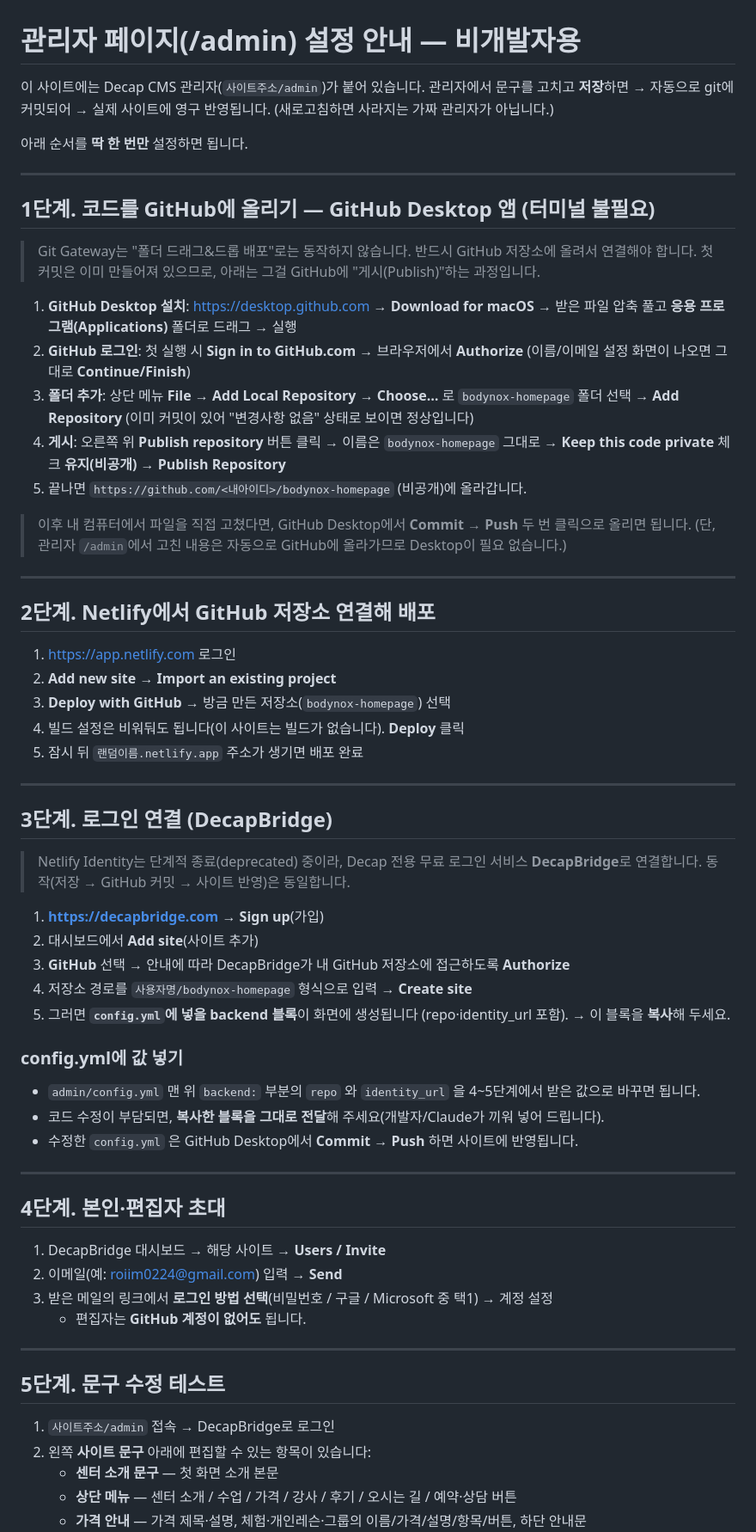
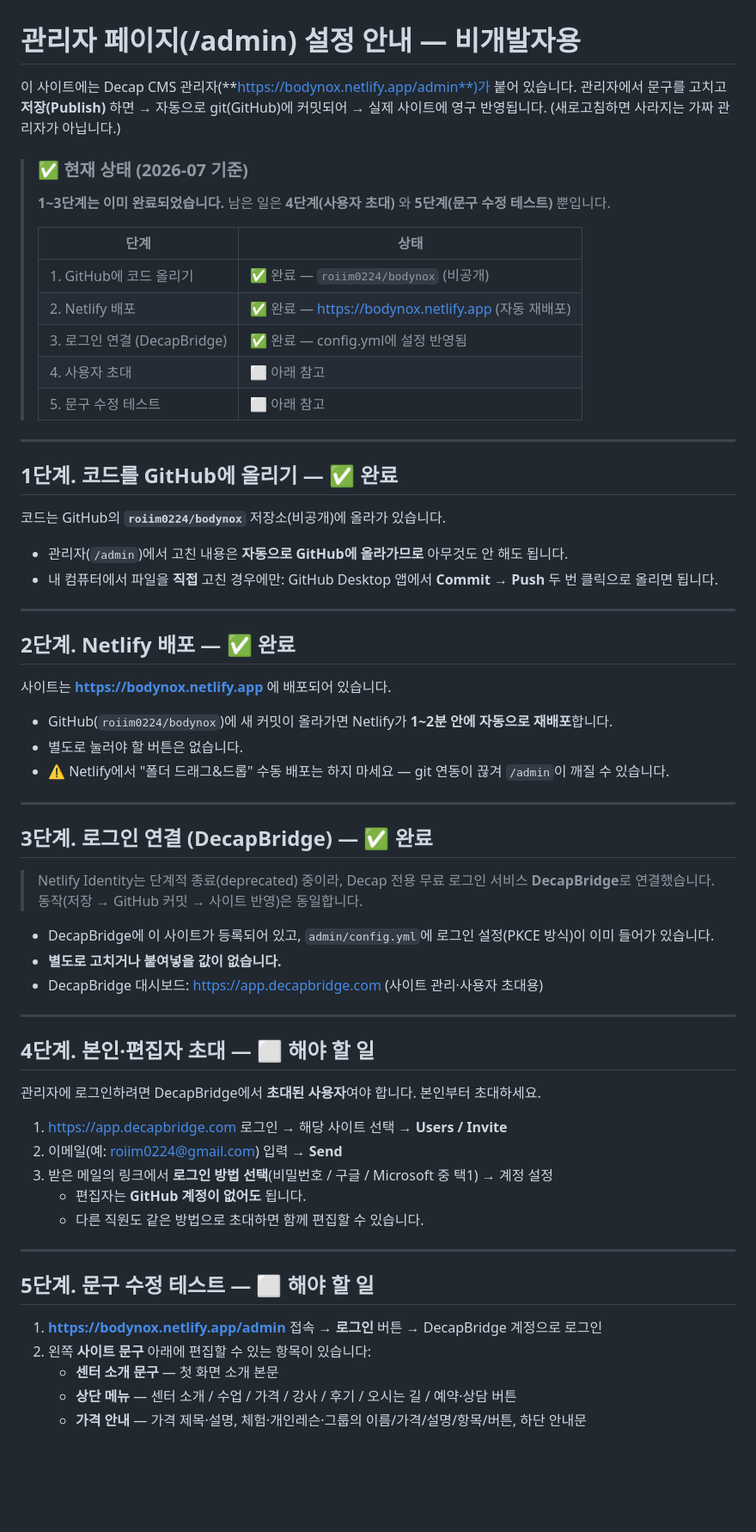
Before and after one commit to roiim0224/bodynox, a Markdown page: ADMIN-SETUP.md, the part around one of its changes. Shown at 86% size. Drawn GitHub-style; blank space fills up the shorter version.

Commit message:
Update docs to reflect completed GitHub/Netlify/DecapBridge setup
- ADMIN-SETUP.md: mark steps 1-3 done, fix repo name (roiim0224/bodynox),
  real URLs, remove obsolete identity_url instructions
- README.md: replace drag&drop deploy advice with current git-connected
  auto-deploy (manual deploy would break /admin)

Co-Authored-By: Claude Fable 5 <noreply@anthropic.com>

```diff
--- a/ADMIN-SETUP.md
+++ b/ADMIN-SETUP.md
@@ -1,77 +1,67 @@
 # 관리자 페이지(/admin) 설정 안내 — 비개발자용
 
-이 사이트에는 Decap CMS 관리자(`사이트주소/admin`)가 붙어 있습니다.
-관리자에서 문구를 고치고 **저장**하면 → 자동으로 git에 커밋되어 → 실제 사이트에 영구 반영됩니다.
+이 사이트에는 Decap CMS 관리자(**https://bodynox.netlify.app/admin**)가 붙어 있습니다.
+관리자에서 문구를 고치고 **저장(Publish)** 하면 → 자동으로 git(GitHub)에 커밋되어 → 실제 사이트에 영구 반영됩니다.
 (새로고침하면 사라지는 가짜 관리자가 아닙니다.)
 
-아래 순서를 **딱 한 번만** 설정하면 됩니다.
+> ### ✅ 현재 상태 (2026-07 기준)
+> **1~3단계는 이미 완료되었습니다.** 남은 일은 **4단계(사용자 초대)** 와 **5단계(문구 수정 테스트)** 뿐입니다.
+>
+> | 단계 | 상태 |
+> |---|---|
+> | 1. GitHub에 코드 올리기 | ✅ 완료 — `roiim0224/bodynox` (비공개) |
+> | 2. Netlify 배포 | ✅ 완료 — https://bodynox.netlify.app (자동 재배포) |
+> | 3. 로그인 연결 (DecapBridge) | ✅ 완료 — config.yml에 설정 반영됨 |
+> | 4. 사용자 초대 | ⬜ 아래 참고 |
+> | 5. 문구 수정 테스트 | ⬜ 아래 참고 |
 
 ---
 
-## 1단계. 코드를 GitHub에 올리기 — GitHub Desktop 앱 (터미널 불필요)
+## 1단계. 코드를 GitHub에 올리기 — ✅ 완료
 
-> Git Gateway는 "폴더 드래그&드롭 배포"로는 동작하지 않습니다. 반드시 GitHub 저장소에 올려서 연결해야 합니다.
-> 첫 커밋은 이미 만들어져 있으므로, 아래는 그걸 GitHub에 "게시(Publish)"하는 과정입니다.
+코드는 GitHub의 **`roiim0224/bodynox`** 저장소(비공개)에 올라가 있습니다.
 
-1. **GitHub Desktop 설치**: https://desktop.github.com → **Download for macOS**
-   → 받은 파일 압축 풀고 **응용 프로그램(Applications)** 폴더로 드래그 → 실행
-2. **GitHub 로그인**: 첫 실행 시 **Sign in to GitHub.com** → 브라우저에서 **Authorize**
-   (이름/이메일 설정 화면이 나오면 그대로 **Continue/Finish**)
-3. **폴더 추가**: 상단 메뉴 **File → Add Local Repository**
-   → **Choose…** 로 `bodynox-homepage` 폴더 선택 → **Add Repository**
-   (이미 커밋이 있어 "변경사항 없음" 상태로 보이면 정상입니다)
-4. **게시**: 오른쪽 위 **Publish repository** 버튼 클릭
-   → 이름은 `bodynox-homepage` 그대로
-   → **Keep this code private** 체크 **유지(비공개)** → **Publish Repository**
-5. 끝나면 `https://github.com/<내아이디>/bodynox-homepage` (비공개)에 올라갑니다.
-
-> 이후 내 컴퓨터에서 파일을 직접 고쳤다면, GitHub Desktop에서 **Commit → Push** 두 번 클릭으로 올리면 됩니다.
-> (단, 관리자 `/admin`에서 고친 내용은 자동으로 GitHub에 올라가므로 Desktop이 필요 없습니다.)
+- 관리자(`/admin`)에서 고친 내용은 **자동으로 GitHub에 올라가므로** 아무것도 안 해도 됩니다.
+- 내 컴퓨터에서 파일을 **직접** 고친 경우에만: GitHub Desktop 앱에서 **Commit → Push** 두 번 클릭으로 올리면 됩니다.
 
 ---
 
-## 2단계. Netlify에서 GitHub 저장소 연결해 배포
+## 2단계. Netlify 배포 — ✅ 완료
 
-1. https://app.netlify.com 로그인
-2. **Add new site** → **Import an existing project**
-3. **Deploy with GitHub** → 방금 만든 저장소(`bodynox-homepage`) 선택
-4. 빌드 설정은 비워둬도 됩니다(이 사이트는 빌드가 없습니다). **Deploy** 클릭
-5. 잠시 뒤 `랜덤이름.netlify.app` 주소가 생기면 배포 완료
+사이트는 **https://bodynox.netlify.app** 에 배포되어 있습니다.
+
+- GitHub(`roiim0224/bodynox`)에 새 커밋이 올라가면 Netlify가 **1~2분 안에 자동으로 재배포**합니다.
+- 별도로 눌러야 할 버튼은 없습니다.
+- ⚠️ Netlify에서 "폴더 드래그&드롭" 수동 배포는 하지 마세요 — git 연동이 끊겨 `/admin`이 깨질 수 있습니다.
 
 ---
 
-## 3단계. 로그인 연결 (DecapBridge)
+## 3단계. 로그인 연결 (DecapBridge) — ✅ 완료
 
 > Netlify Identity는 단계적 종료(deprecated) 중이라, Decap 전용 무료 로그인 서비스
-> **DecapBridge**로 연결합니다. 동작(저장 → GitHub 커밋 → 사이트 반영)은 동일합니다.
+> **DecapBridge**로 연결했습니다. 동작(저장 → GitHub 커밋 → 사이트 반영)은 동일합니다.
 
-1. **https://decapbridge.com** → **Sign up**(가입)
-2. 대시보드에서 **Add site**(사이트 추가)
-3. **GitHub** 선택 → 안내에 따라 DecapBridge가 내 GitHub 저장소에 접근하도록 **Authorize**
-4. 저장소 경로를 `사용자명/bodynox-homepage` 형식으로 입력 → **Create site**
-5. 그러면 **`config.yml`에 넣을 backend 블록**이 화면에 생성됩니다 (repo·identity_url 포함).
-   → 이 블록을 **복사**해 두세요.
-
-### config.yml에 값 넣기
-- `admin/config.yml` 맨 위 `backend:` 부분의 `repo` 와 `identity_url` 을
-  4~5단계에서 받은 값으로 바꾸면 됩니다.
-- 코드 수정이 부담되면, **복사한 블록을 그대로 전달**해 주세요(개발자/Claude가 끼워 넣어 드립니다).
-- 수정한 `config.yml` 은 GitHub Desktop에서 **Commit → Push** 하면 사이트에 반영됩니다.
+- DecapBridge에 이 사이트가 등록되어 있고, `admin/config.yml`에 로그인 설정(PKCE 방식)이 이미 들어가 있습니다.
+- **별도로 고치거나 붙여넣을 값이 없습니다.**
+- DecapBridge 대시보드: https://app.decapbridge.com (사이트 관리·사용자 초대용)
 
 ---
 
-## 4단계. 본인·편집자 초대
+## 4단계. 본인·편집자 초대 — ⬜ 해야 할 일
 
-1. DecapBridge 대시보드 → 해당 사이트 → **Users / Invite**
+관리자에 로그인하려면 DecapBridge에서 **초대된 사용자**여야 합니다. 본인부터 초대하세요.
+
+1. https://app.decapbridge.com 로그인 → 해당 사이트 선택 → **Users / Invite**
 2. 이메일(예: roiim0224@gmail.com) 입력 → **Send**
 3. 받은 메일의 링크에서 **로그인 방법 선택**(비밀번호 / 구글 / Microsoft 중 택1) → 계정 설정
    - 편집자는 **GitHub 계정이 없어도** 됩니다.
+   - 다른 직원도 같은 방법으로 초대하면 함께 편집할 수 있습니다.
 
 ---
 
-## 5단계. 문구 수정 테스트
+## 5단계. 문구 수정 테스트 — ⬜ 해야 할 일
 
-1. `사이트주소/admin` 접속 → DecapBridge로 로그인
+1. **https://bodynox.netlify.app/admin** 접속 → **로그인** 버튼 → DecapBridge 계정으로 로그인
 2. 왼쪽 **사이트 문구** 아래에 편집할 수 있는 항목이 있습니다:
    - **센터 소개 문구** — 첫 화면 소개 본문
    - **상단 메뉴** — 센터 소개 / 수업 / 가격 / 강사 / 후기 / 오시는 길 / 예약·상담 버튼
```
Also changed, not shown: other parts of ADMIN-SETUP.md (+1 -0 lines), README.md (+9 -9 lines).
